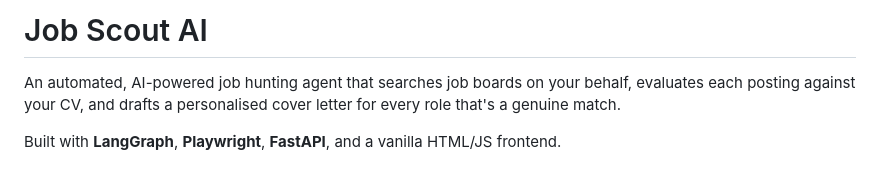
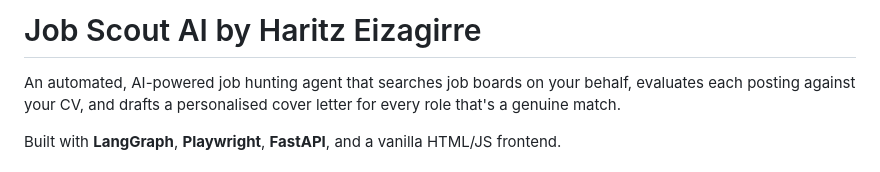
Before and after one commit to haritzeizagirre/job-scout-ai, a Markdown page: README.md, the part around the change. GitHub-like rendering.

```diff
--- a/README.md
+++ b/README.md
@@ -1,4 +1,4 @@
-# Job Scout AI
+# Job Scout AI by Haritz Eizagirre
 
 An automated, AI-powered job hunting agent that searches job boards on your behalf, evaluates each posting against your CV, and drafts a personalised cover letter for every role that's a genuine match.
 
```
Also changed, not shown: AI_Job_Scraper_Project_Plan.md (deleted, +0 -86 lines).
